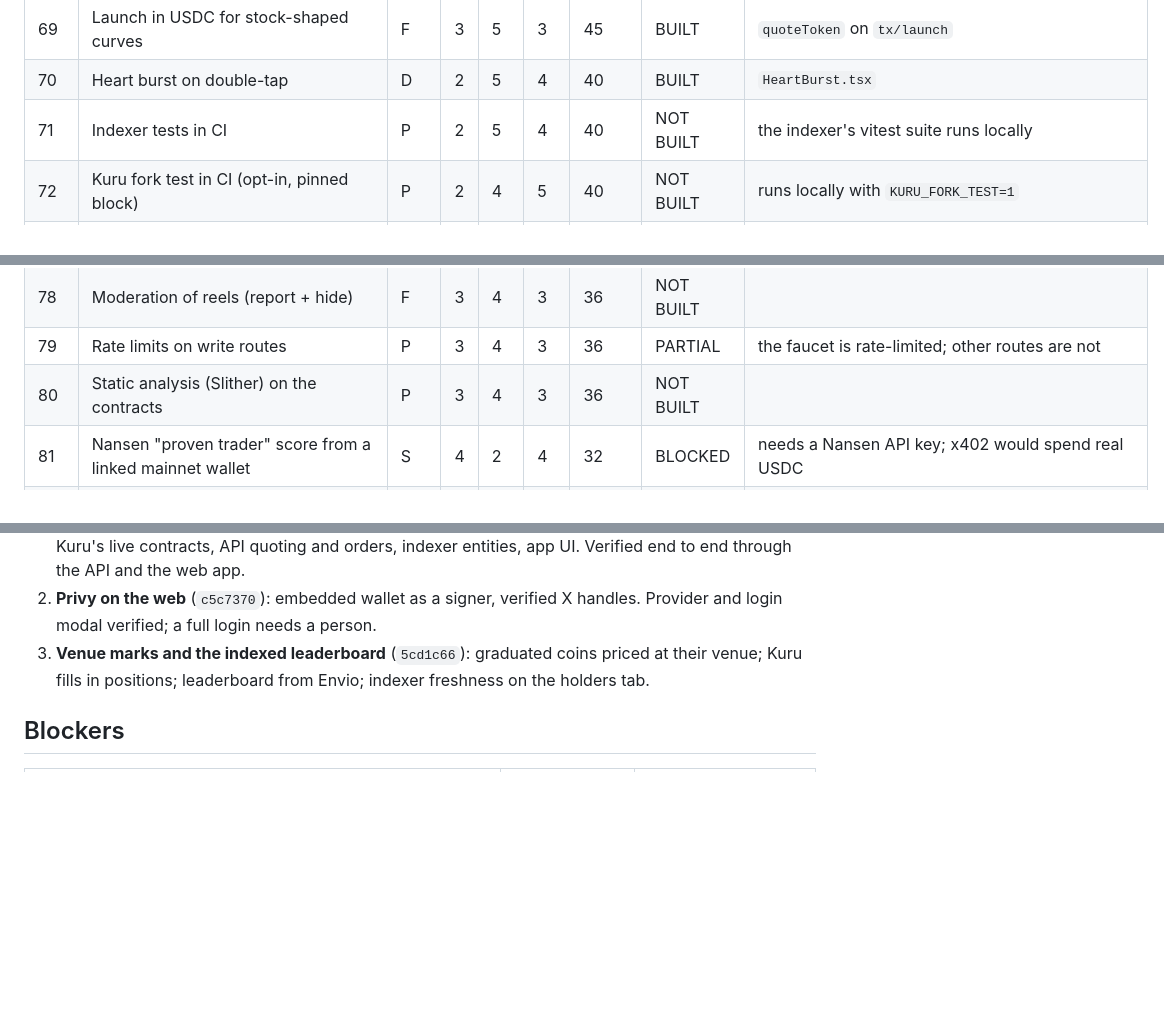
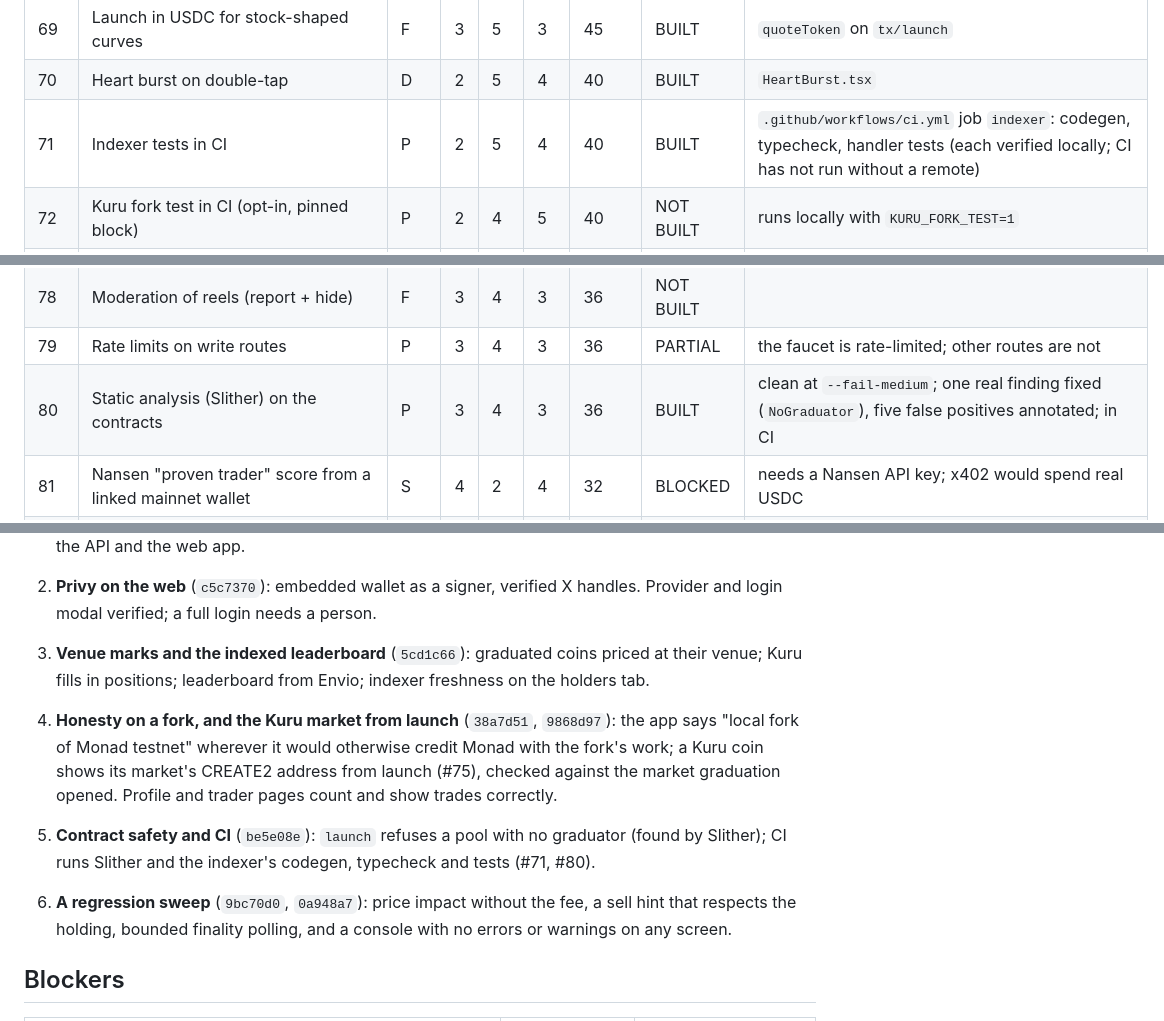
Before and after one commit to robinbanter/juno-monad, a Markdown page: docs/FEATURES.md, 3 parts joined by grey strips. Rendered like a GitHub page; blank space fills up the shorter version.

```diff
--- a/docs/FEATURES.md
+++ b/docs/FEATURES.md
@@ -103,7 +103,7 @@ Nothing is on real Monad testnet yet, because the deployer
 | 68 | HyperSync as the indexer source | S | 3 | 3 | 5 | 45 | BLOCKED | needs an Envio API token; RPC sync works meanwhile |
 | 69 | Launch in USDC for stock-shaped curves | F | 3 | 5 | 3 | 45 | BUILT | `quoteToken` on `tx/launch` |
 | 70 | Heart burst on double-tap | D | 2 | 5 | 4 | 40 | BUILT | `HeartBurst.tsx` |
-| 71 | Indexer tests in CI | P | 2 | 5 | 4 | 40 | NOT BUILT | the indexer's vitest suite runs locally |
+| 71 | Indexer tests in CI | P | 2 | 5 | 4 | 40 | BUILT | `.github/workflows/ci.yml` job `indexer`: codegen, typecheck, handler tests (each verified locally; CI has not run without a remote) |
 | 72 | Kuru fork test in CI (opt-in, pinned block) | P | 2 | 4 | 5 | 40 | NOT BUILT | runs locally with `KURU_FORK_TEST=1` |
 | 73 | Privy on iOS/Android (`@privy-io/expo`) | S | 4 | 2 | 5 | 40 | BLOCKED | needs an Expo development build and the app's bundle id on the Privy app |
 | 74 | Push notification when someone buys your post | F | 4 | 2 | 5 | 40 | NOT BUILT | needs Expo push credentials |
@@ -112,7 +112,7 @@ Nothing is on real Monad testnet yet, because the deployer
 | 77 | Custom curve designer (drag sixteen weights) | F | 3 | 3 | 4 | 36 | NOT BUILT | four presets today |
 | 78 | Moderation of reels (report + hide) | F | 3 | 4 | 3 | 36 | NOT BUILT |  |
 | 79 | Rate limits on write routes | P | 3 | 4 | 3 | 36 | PARTIAL | the faucet is rate-limited; other routes are not |
-| 80 | Static analysis (Slither) on the contracts | P | 3 | 4 | 3 | 36 | NOT BUILT |  |
+| 80 | Static analysis (Slither) on the contracts | P | 3 | 4 | 3 | 36 | BUILT | clean at `--fail-medium`; one real finding fixed (`NoGraduator`), five false positives annotated; in CI |
 | 81 | Nansen "proven trader" score from a linked mainnet wallet | S | 4 | 2 | 4 | 32 | BLOCKED | needs a Nansen API key; x402 would spend real USDC |
 | 82 | Gas snapshots in CI | P | 2 | 5 | 3 | 30 | NOT BUILT |  |
 | 83 | Skeletons while loading | D | 2 | 5 | 3 | 30 | BUILT | `Skeleton` in `kit.tsx` |
@@ -147,6 +147,18 @@ In order, each committed on its own:
    priced at their venue; Kuru fills in positions; leaderboard from Envio;
    indexer freshness on the holders tab.
 
+4. **Honesty on a fork, and the Kuru market from launch** (`38a7d51`,
+   `9868d97`): the app says "local fork of Monad testnet" wherever it would
+   otherwise credit Monad with the fork's work; a Kuru coin shows its market's
+   CREATE2 address from launch (#75), checked against the market graduation
+   opened. Profile and trader pages count and show trades correctly.
+5. **Contract safety and CI** (`be5e08e`): `launch` refuses a pool with no
+   graduator (found by Slither); CI runs Slither and the indexer's codegen,
+   typecheck and tests (#71, #80).
+6. **A regression sweep** (`9bc70d0`, `0a948a7`): price impact without the
+   fee, a sell hint that respects the holding, bounded finality polling, and
+   a console with no errors or warnings on any screen.
+
 ## Blockers
 
 | Blocker | Unblocks | Who |
```
Also changed, not shown: docs/COMPLETION.md (+33 -0 lines).
